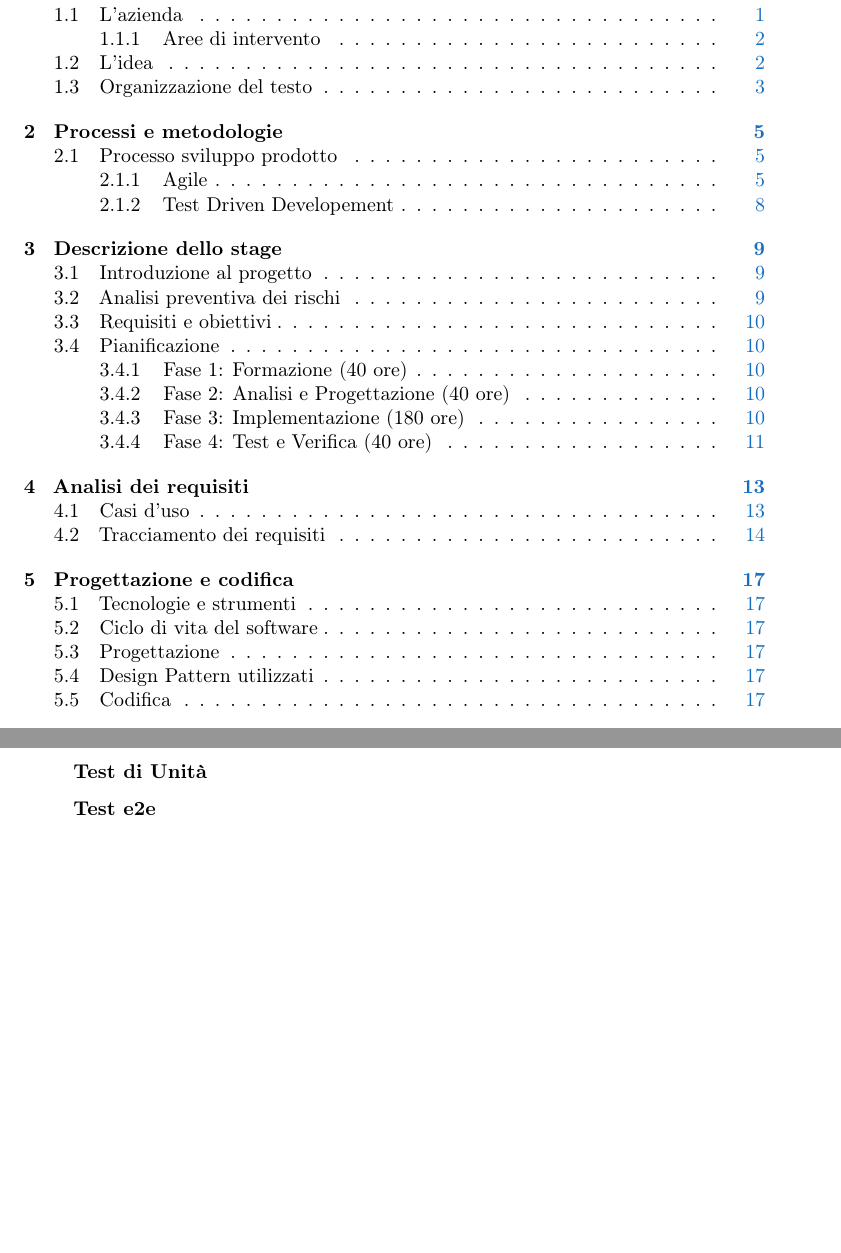
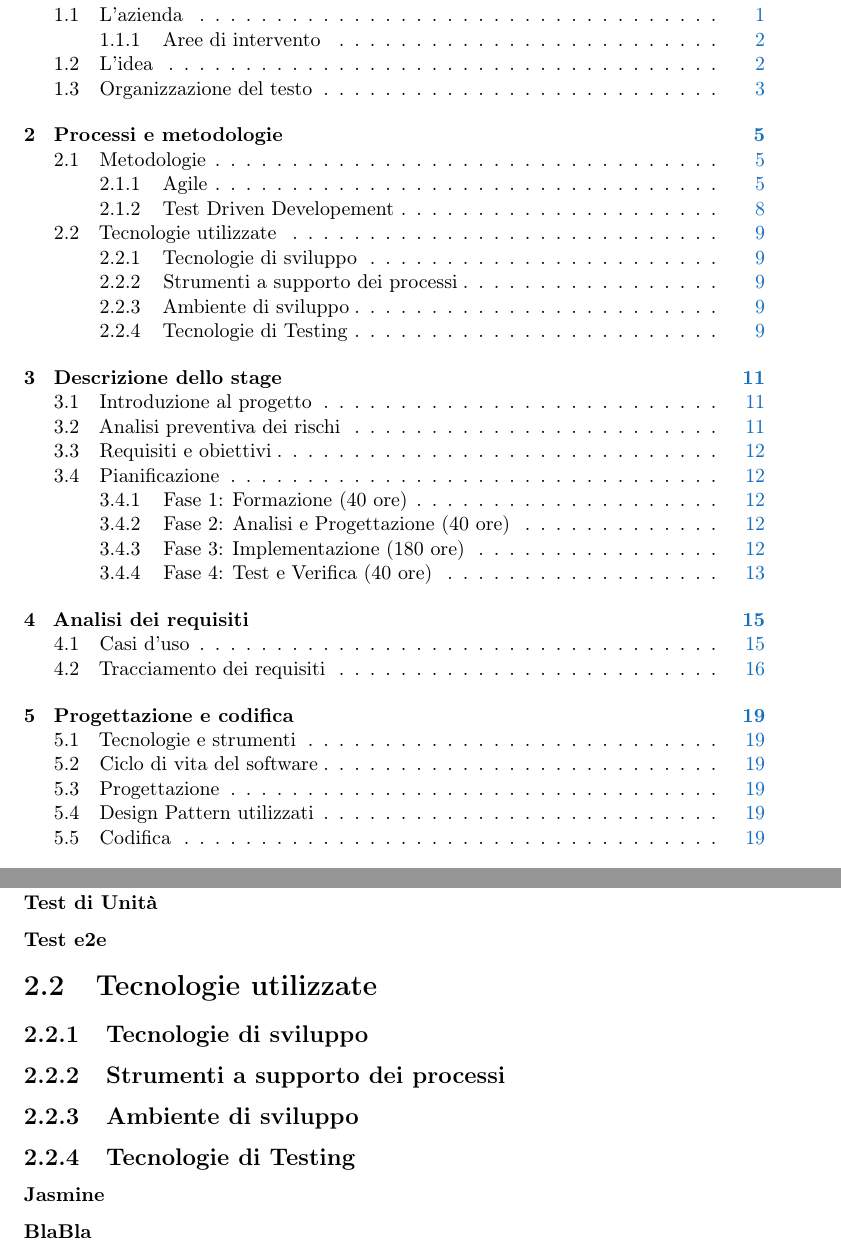
Before and after one commit to msorgato/Tesi_Triennale, a LaTeX thesis (tesi.tex, which reads capitoli/capitolo-2.tex, glossario.tex): two parts of pages 9 and 20 of 41 before the commit and two parts of pages 9 and 21 of 43 after it, joined at a grey line, cut so that both start at the same text, the shorter picture padded with empty space. Compiled offline with pdfLaTeX.

Commit message:
Inserimento dati su Drive

```diff
--- a/capitoli/capitolo-2.tex
+++ b/capitoli/capitolo-2.tex
@@ -86,3 +86,16 @@ Il framework AngularJS è stato creato appositamente per rendere il testing più
 \subsubsection{Test di Unità}
 
 \subsubsection{Test e2e}
+
+% ----------------------------------------------------------------------------------------------------
+
+\section{Tecnologie utilizzate}
+\subsection{Tecnologie di sviluppo}
+
+\subsection{Strumenti a supporto dei processi}
+
+\subsection{Ambiente di sviluppo}
+
+\subsection{Tecnologie di Testing}
+\subsubsection{Jasmine}
+\subsubsection{BlaBla}
--- a/glossario.tex
+++ b/glossario.tex
@@ -25,6 +25,9 @@
 \newacronym[description={\glslink{restg}{Representational State Transfer}}]
 	{rest}{REST}{Representational State Transfer}
 
+\newacronym[description={\glslink{spag}{Single Page Application}}]
+	{spa}{SPA}{Single Page Application}
+
 \newacronym[description={\glslink{umlg}{Unified Modeling Language}}]
     {uml}{UML}{Unified Modeling Language}
 
@@ -33,12 +36,13 @@
 %**************************************************************
 %\renewcommand{\glossaryname}{Glossario}
 
-\newglossaryentry{angularjs}
-{
-	name=\glslink{angularjs}{AngularJS}
-	sort=angularjs,
-	description={comunemente noto con il nome "Angular", è un framework open source mantenuto da \emph{Google} e da una comunità di sviluppatori individuali e corporazioni. Il suo fine principale è la creazione di Single Page Application, semplificando la codifica e il testing. L'architettura di base di Angular è il pattern \emph{MVC}.}
-}
+%\newglossaryentry{angularjs}
+%{
+%	name=\glslink{angularjs}{AngularJS}
+%	sort=angularjs,
+%	description={comunemente noto con il nome "Angular", è un framework open source mantenuto da %
+%\emph{Google} e da una comunità di sviluppatori individuali e corporazioni. Il suo fine principale è la creazione di Single Page Application, semplificando la codifica e il testing. L'architettura di base di Angular è il pattern \emph{MVC}.}
+%}
 
 \newglossaryentry{apig}
 {
@@ -134,6 +138,14 @@
 	description={REST si riferisce ad un insieme di principi di architetture di rete, i quali delineano come le risorse sono definite e indirizzate. Il termine è spesso usato nel senso di descrivere ogni semplice interfaccia che trasmette dati su HTTP senza un livello opzionale.}
 }
 
+\newglossaryentry{spag}
+{
+	name=\glslink{spa}{SPA},
+	text=SPA,
+	sort=spa,
+	description={una Single Page (Web) Application è un'applicazione web o semplicemente un sito che si propone di realizzare un comportamento più espressivo rispetto ad un'applicazione desktop. In una \emph{SPA}, il codice necessario viene caricato al caricamento della pagina e tutti i contenuti vengono visualizzati dinamicamente, mentre tutte le comunicazioni con il server vengono nascoste all'utente.}
+}
+
 \newglossaryentry{spring}
 {
 	name=\glslink{spring}{Spring},
```
Also changed, not shown: capitoli/capitolo-1.tex (+1 -1 lines), immagini/jasmine_logo.png (added), capitoli/capitolo-2.tex (2 more changed lines).
